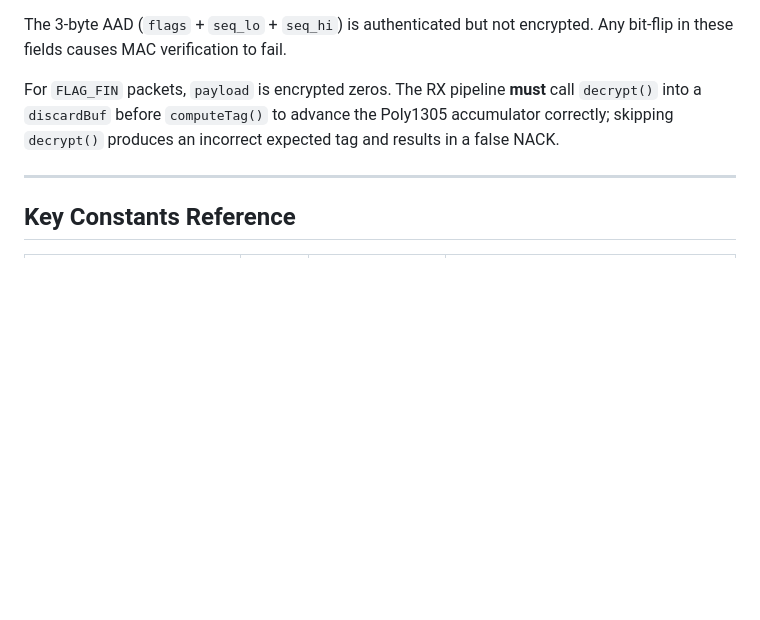
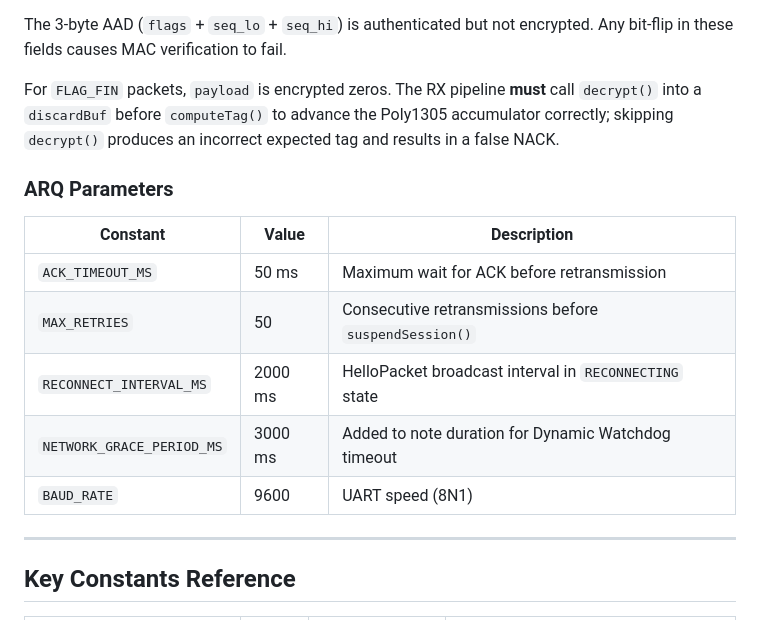
Before and after one commit to OleksandrDreval/sh2sc-edt, a Markdown page: README.md, the part around the change. GitHub-like rendering; blank space fills up the shorter version.

Commit message:
docs(README): Add ARQ parameters section with detailed descriptions of key constants and their values

```diff
--- a/README.md
+++ b/README.md
@@ -72,6 +72,16 @@ For `FLAG_FIN` packets, `payload` is encrypted zeros. The RX pipeline **must** c
 `decrypt()` into a `discardBuf` before `computeTag()` to advance the Poly1305 accumulator
 correctly; skipping `decrypt()` produces an incorrect expected tag and results in a false NACK.
 
+### ARQ Parameters
+
+| Constant                  | Value   | Description                                             |
+|---------------------------|---------|---------------------------------------------------------|
+| `ACK_TIMEOUT_MS`          | 50 ms   | Maximum wait for ACK before retransmission              |
+| `MAX_RETRIES`             | 50      | Consecutive retransmissions before `suspendSession()`   |
+| `RECONNECT_INTERVAL_MS`   | 2000 ms | HelloPacket broadcast interval in `RECONNECTING` state  |
+| `NETWORK_GRACE_PERIOD_MS` | 3000 ms | Added to note duration for Dynamic Watchdog timeout     |
+| `BAUD_RATE`               | 9600    | UART speed (8N1)                                        |
+
 ---
 
 ## Key Constants Reference
```
